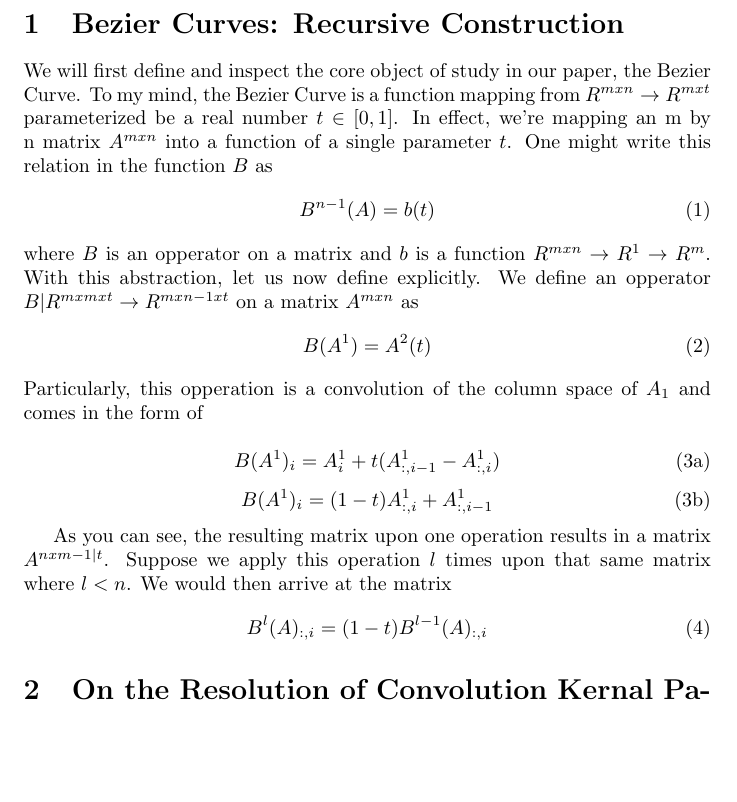
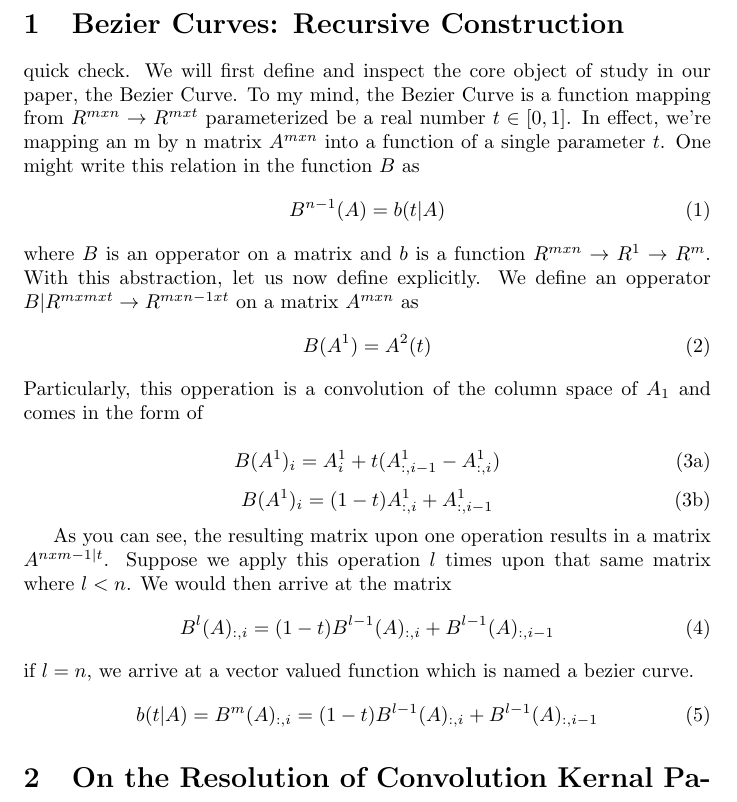
Before and after one commit to OpenJ92/Bezier-Networks, a LaTeX document (latex/bezier_network.tex): part of page 2 of 2, cut so that both start at the same text, the shorter picture padded with empty space. Compiled offline with pdfLaTeX.

Commit message:
quick commit to test powerline

```diff
--- a/latex/bezier_network.tex
+++ b/latex/bezier_network.tex
@@ -12,11 +12,12 @@
 \newpage
 
 \section{Bezier Curves: Recursive Construction}
+quick check.
 We will first define and inspect the core object of study in our paper, the Bezier Curve. To my mind,
 the Bezier Curve is a function mapping from \( R^{m x n} \to R^{m x t} \) parameterized be a real number \(t \in [0,1]\).
 In effect, we're mapping an m by n matrix \(A^{m x n}\) into a function of a single parameter \(t\). One might write this
 relation in the function \(B\) as
-\begin{equation} \label{1} B^{n-1}(A) = b(t) \end{equation}
+\begin{equation} \label{1} B^{n-1}(A) = b(t|A) \end{equation}
 where \(B\) is an opperator on a matrix and \(b\) is a function \( R^{m x n} \to R^{1} \to R^{m} \). With this abstraction,
 let us now define explicitly. We define an opperator \(B | R^{m x m x t} \to R^{m x {n-1 x t}}\) on a matrix \(A^{m x n}\) as
 \begin{equation} B(A^1) = A^2(t) \end{equation}
@@ -34,9 +35,12 @@ Particularly, this opperation is a convolution of the column space of \(A_1\) an
 As you can see, the resulting matrix upon one operation results in a matrix \(A^{nxm-1|t} \). Suppose we apply this operation
 \(l\) times upon that same matrix where \(l < n\). We would then arrive at the matrix
 \begin{equation}
-  B^l(A)_{:, i} = (1-t)B^{l-1}(A)_{:,i}
+  B^l(A)_{:, i} = (1-t)B^{l-1}(A)_{:,i} + B^{l-1}(A)_{:,i-1}
 \end{equation}
-
+if \(l = n\), we arrive at a vector valued function which is named a bezier curve.
+\begin{equation}
+  b(t|A) = B^m(A)_{:, i} = (1-t)B^{l-1}(A)_{:,i} + B^{l-1}(A)_{:,i-1}
+\end{equation}
 
 \section{On the Resolution of Convolution Kernal Parameters}
 \section{On the Synthesis of Bezier and Kernal Parameters}
```
Also changed, not shown: latex/bezier_network.pdf, 6 other files.
